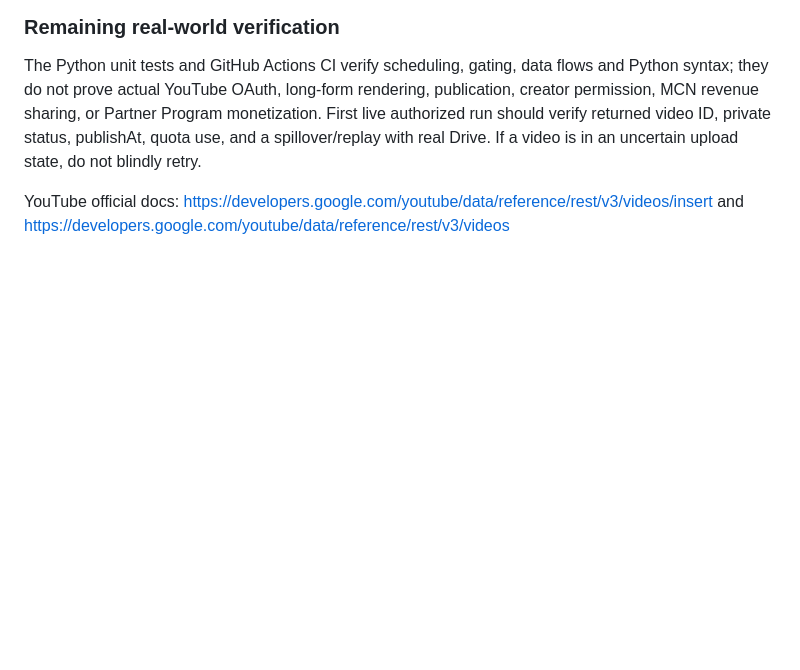
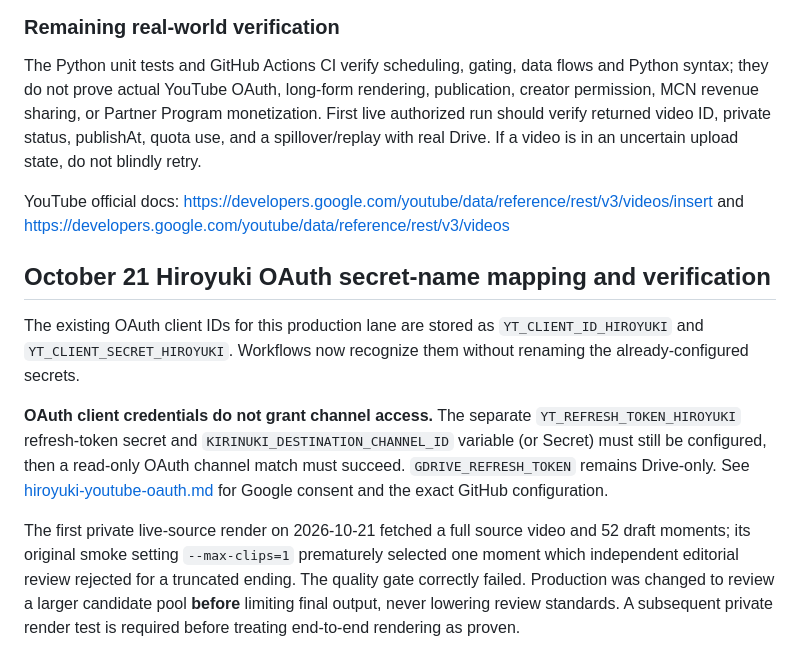
Before and after one commit to nomuonji/kirinuki-generator, a Markdown page: docs/autonomous-operation.md, the part around the change. Drawn GitHub-style; blank space fills up the shorter version.

Commit message:
docs: record current OAuth client names, missing consent token and confirmed editorial-gate failure

```diff
--- a/docs/autonomous-operation.md
+++ b/docs/autonomous-operation.md
@@ -60,3 +60,24 @@ This configuration intentionally defaults to **inactive**, rather than uploading
 The Python unit tests and GitHub Actions CI verify scheduling, gating, data flows and Python syntax; they do not prove actual YouTube OAuth, long-form rendering, publication, creator permission, MCN revenue sharing, or Partner Program monetization. First live authorized run should verify returned video ID, private status, publishAt, quota use, and a spillover/replay with real Drive. If a video is in an uncertain upload state, do not blindly retry.
 
 YouTube official docs: https://developers.google.com/youtube/data/reference/rest/v3/videos/insert and https://developers.google.com/youtube/data/reference/rest/v3/videos
+
+## October 21 Hiroyuki OAuth secret-name mapping and verification
+
+The existing OAuth client IDs for this production lane are stored as
+`YT_CLIENT_ID_HIROYUKI` and `YT_CLIENT_SECRET_HIROYUKI`. Workflows now
+recognize them without renaming the already-configured secrets.
+
+**OAuth client credentials do not grant channel access.** The separate
+`YT_REFRESH_TOKEN_HIROYUKI` refresh-token secret and
+`KIRINUKI_DESTINATION_CHANNEL_ID` variable (or Secret) must still be
+configured, then a read-only OAuth channel match must succeed. `GDRIVE_REFRESH_TOKEN`
+remains Drive-only. See [hiroyuki-youtube-oauth.md](hiroyuki-youtube-oauth.md)
+for Google consent and the exact GitHub configuration.
+
+The first private live-source render on 2026-10-21 fetched a full source video
+and 52 draft moments; its original smoke setting `--max-clips=1` prematurely
+selected one moment which independent editorial review rejected for a truncated
+ending. The quality gate correctly failed. Production was changed to review a
+larger candidate pool **before** limiting final output, never lowering review
+standards. A subsequent private render test is required before treating
+end-to-end rendering as proven.
```
